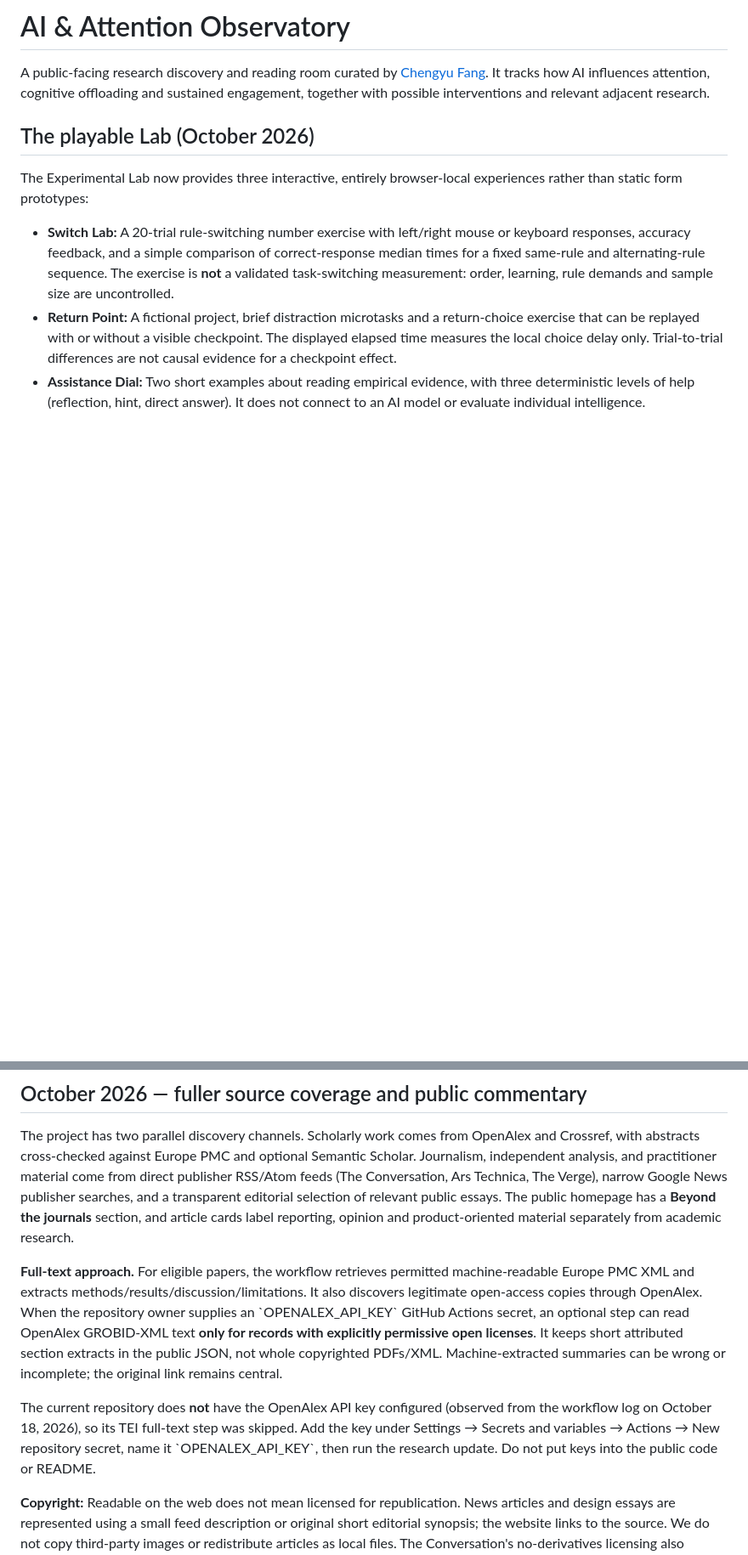
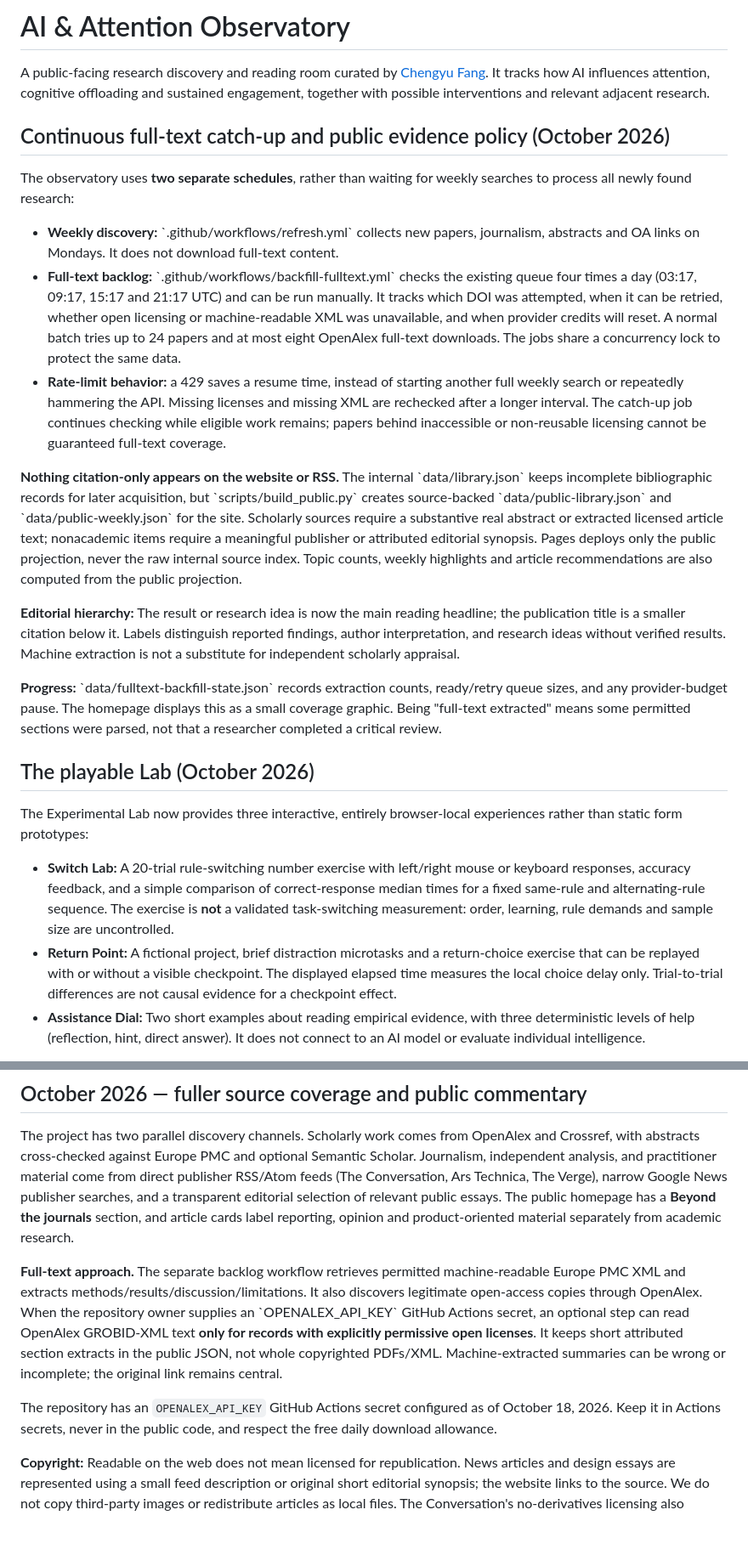
Before and after one commit to chengyu-ucsb/ai-attention-observatory, a Markdown page: README.md, 2 parts joined by grey strips. Shown at 85% size. Rendered like a GitHub page; blank space fills up the shorter version.

Commit message:
Document ongoing fulltext catchup, source-only publication and idea-led reading hierarchy

```diff
--- a/README.md
+++ b/README.md
@@ -1,6 +1,20 @@
 # AI & Attention Observatory
 
 A public-facing research discovery and reading room curated by [Chengyu Fang](https://chengyufang.org/). It tracks how AI influences attention, cognitive offloading and sustained engagement, together with possible interventions and relevant adjacent research.
+
+## Continuous full-text catch-up and public evidence policy (October 2026)
+
+The observatory uses **two separate schedules**, rather than waiting for weekly searches to process all newly found research:
+
+- **Weekly discovery:** \`.github/workflows/refresh.yml\` collects new papers, journalism, abstracts and OA links on Mondays. It does not download full-text content.
+- **Full-text backlog:** \`.github/workflows/backfill-fulltext.yml\` checks the existing queue four times a day (03:17, 09:17, 15:17 and 21:17 UTC) and can be run manually. It tracks which DOI was attempted, when it can be retried, whether open licensing or machine-readable XML was unavailable, and when provider credits will reset. A normal batch tries up to 24 papers and at most eight OpenAlex full-text downloads. The jobs share a concurrency lock to protect the same data.
+- **Rate-limit behavior:** a 429 saves a resume time, instead of starting another full weekly search or repeatedly hammering the API. Missing licenses and missing XML are rechecked after a longer interval. The catch-up job continues checking while eligible work remains; papers behind inaccessible or non-reusable licensing cannot be guaranteed full-text coverage.
+
+**Nothing citation-only appears on the website or RSS.** The internal \`data/library.json\` keeps incomplete bibliographic records for later acquisition, but \`scripts/build_public.py\` creates source-backed \`data/public-library.json\` and \`data/public-weekly.json\` for the site. Scholarly sources require a substantive real abstract or extracted licensed article text; nonacademic items require a meaningful publisher or attributed editorial synopsis. Pages deploys only the public projection, never the raw internal source index. Topic counts, weekly highlights and article recommendations are also computed from the public projection.
+
+**Editorial hierarchy:** The result or research idea is now the main reading headline; the publication title is a smaller citation below it. Labels distinguish reported findings, author interpretation, and research ideas without verified results. Machine extraction is not a substitute for independent scholarly appraisal.
+
+**Progress:** \`data/fulltext-backfill-state.json\` records extraction counts, ready/retry queue sizes, and any provider-budget pause. The homepage displays this as a small coverage graphic. Being "full-text extracted" means some permitted sections were parsed, not that a researcher completed a critical review.
 
 ## The playable Lab (October 2026)
 
@@ -30,9 +44,9 @@ The reading pages retain article methods, reported findings, limitations and sou
 
 The project has two parallel discovery channels. Scholarly work comes from OpenAlex and Crossref, with abstracts cross-checked against Europe PMC and optional Semantic Scholar. Journalism, independent analysis, and practitioner material come from direct publisher RSS/Atom feeds (The Conversation, Ars Technica, The Verge), narrow Google News publisher searches, and a transparent editorial selection of relevant public essays. The public homepage has a **Beyond the journals** section, and article cards label reporting, opinion and product-oriented material separately from academic research.
 
-**Full-text approach.** For eligible papers, the workflow retrieves permitted machine-readable Europe PMC XML and extracts methods/results/discussion/limitations. It also discovers legitimate open-access copies through OpenAlex. When the repository owner supplies an \`OPENALEX_API_KEY\` GitHub Actions secret, an optional step can read OpenAlex GROBID-XML text **only for records with explicitly permissive open licenses**. It keeps short attributed section extracts in the public JSON, not whole copyrighted PDFs/XML. Machine-extracted summaries can be wrong or incomplete; the original link remains central.
+**Full-text approach.** The separate backlog workflow retrieves permitted machine-readable Europe PMC XML and extracts methods/results/discussion/limitations. It also discovers legitimate open-access copies through OpenAlex. When the repository owner supplies an \`OPENALEX_API_KEY\` GitHub Actions secret, an optional step can read OpenAlex GROBID-XML text **only for records with explicitly permissive open licenses**. It keeps short attributed section extracts in the public JSON, not whole copyrighted PDFs/XML. Machine-extracted summaries can be wrong or incomplete; the original link remains central.
 
-The current repository does **not** have the OpenAlex API key configured (observed from the workflow log on October 18, 2026), so its TEI full-text step was skipped. Add the key under Settings → Secrets and variables → Actions → New repository secret, name it \`OPENALEX_API_KEY\`, then run the research update. Do not put keys into the public code or README.
+The repository has an `OPENALEX_API_KEY` GitHub Actions secret configured as of October 18, 2026. Keep it in Actions secrets, never in the public code, and respect the free daily download allowance.
 
 **Copyright:** Readable on the web does not mean licensed for republication. News articles and design essays are represented using a small feed description or original short editorial synopsis; the website links to the source. We do not copy third-party images or redistribute articles as local files. The Conversation's no-derivatives licensing also restricts reworking republished article text; treat RSS text as an indexing aid, not a license to adapt or republish.
 
```
Also changed, not shown: other parts of README.md (+1 -1 lines).
